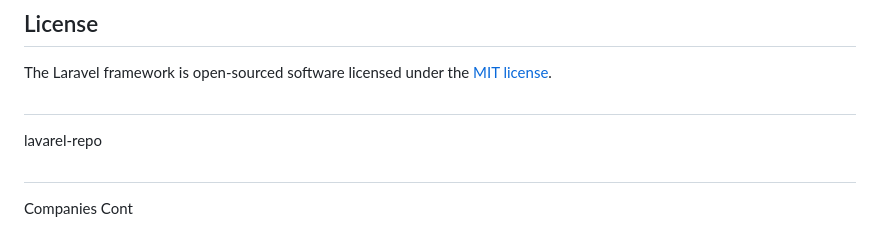
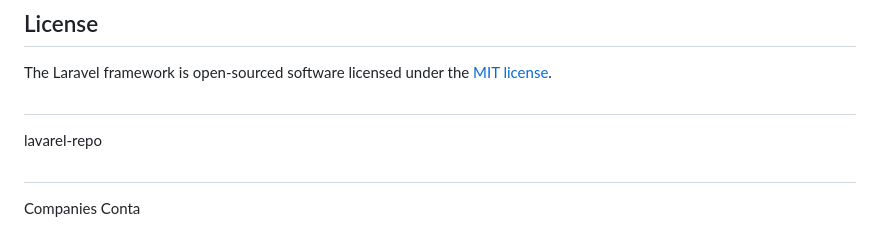
Before and after one commit to natnaeln4d/lavarel-repo, a Markdown page: README.md, the part around the change. GitHub-like rendering.

```diff
--- a/README.md
+++ b/README.md
@@ -65,4 +65,4 @@ The Laravel framework is open-sourced software licensed under the [MIT license](
 ##
 lavarel-repo
 ##
-Companies Cont
+Companies Conta
```
